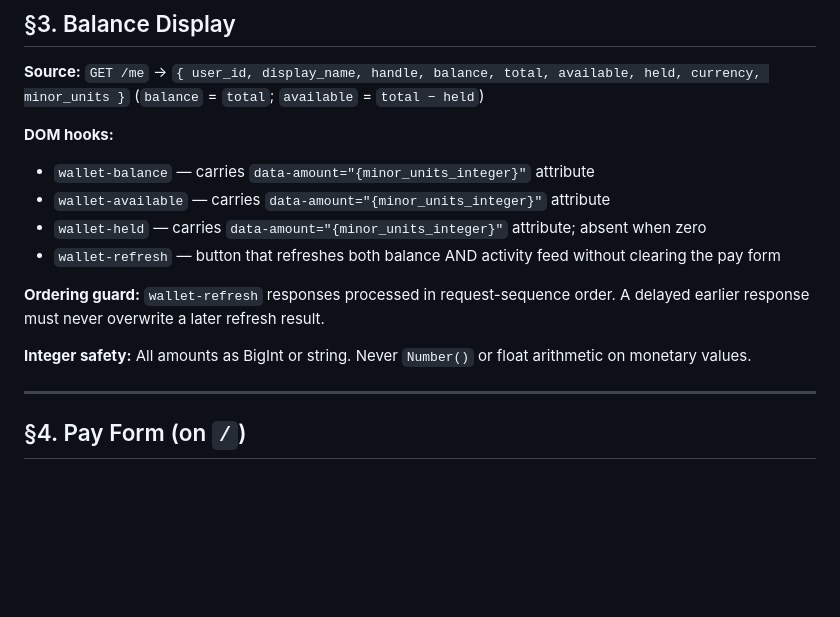
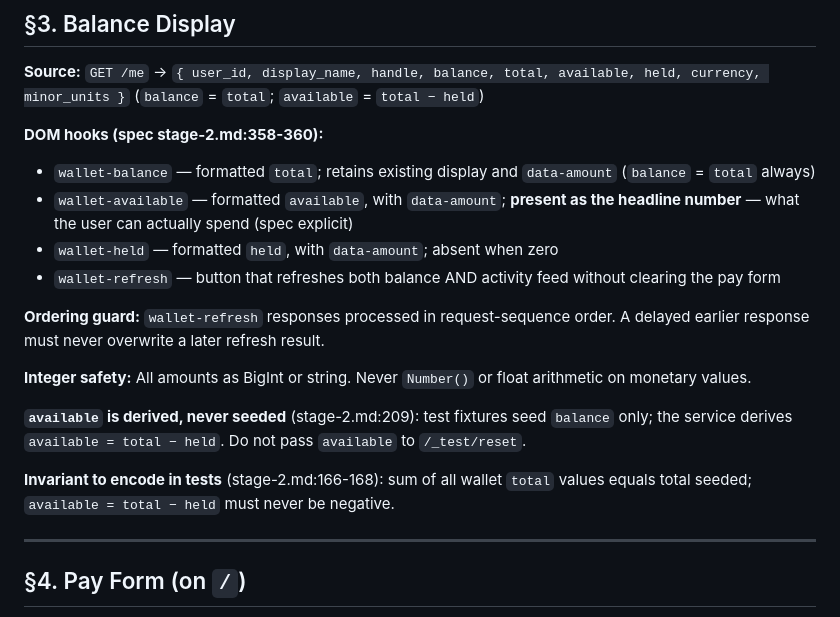
Before and after one commit to The-Hidden-Canopy/Bundle, a Markdown page: agent/docs/pocketful-stage2-ui-brief.md, the part around the change. GitHub-like rendering; blank space fills up the shorter version.

Commit message:
Update UI brief: wallet-available is headline, available derived not seeded
Per stage-2.md:358-360:
- wallet-balance is the hook for the total value (balance = total always)
- wallet-available is explicitly the headline number (user's spending balance)
- wallet-held absent when zero

Per stage-2.md:209: available is derived, never seeded — fixtures seed
balance/total only; service derives available = total - held. Add test
invariant: sum of totals equals seeded total; available never negative.

Co-Authored-By: Claude Sonnet 4.6 <noreply@anthropic.com>

```diff
--- a/agent/docs/pocketful-stage2-ui-brief.md
+++ b/agent/docs/pocketful-stage2-ui-brief.md
@@ -39,15 +39,19 @@
 **Source:** `GET /me` → `{ user_id, display_name, handle, balance, total, available, held, currency, minor_units }`
 (`balance` = `total`; `available` = `total − held`)
 
-**DOM hooks:**
-- `wallet-balance` — carries `data-amount="{minor_units_integer}"` attribute
-- `wallet-available` — carries `data-amount="{minor_units_integer}"` attribute
-- `wallet-held` — carries `data-amount="{minor_units_integer}"` attribute; absent when zero
+**DOM hooks (spec stage-2.md:358-360):**
+- `wallet-balance` — formatted `total`; retains existing display and `data-amount` (`balance` = `total` always)
+- `wallet-available` — formatted `available`, with `data-amount`; **present as the headline number** — what the user can actually spend (spec explicit)
+- `wallet-held` — formatted `held`, with `data-amount`; absent when zero
 - `wallet-refresh` — button that refreshes both balance AND activity feed without clearing the pay form
 
 **Ordering guard:** `wallet-refresh` responses processed in request-sequence order. A delayed earlier response must never overwrite a later refresh result.
 
 **Integer safety:** All amounts as BigInt or string. Never `Number()` or float arithmetic on monetary values.
+
+**`available` is derived, never seeded** (stage-2.md:209): test fixtures seed `balance` only; the service derives `available = total − held`. Do not pass `available` to `/_test/reset`.
+
+**Invariant to encode in tests** (stage-2.md:166-168): sum of all wallet `total` values equals total seeded; `available = total − held` must never be negative.
 
 ---
 
```
